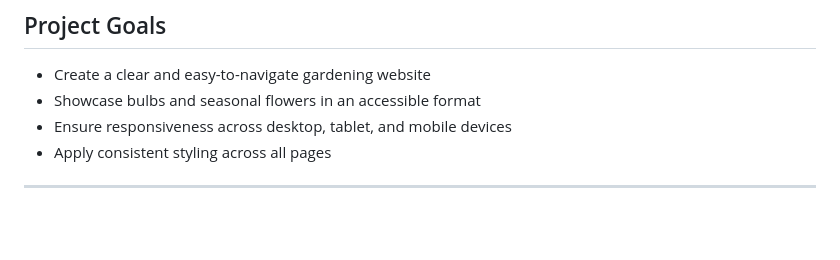
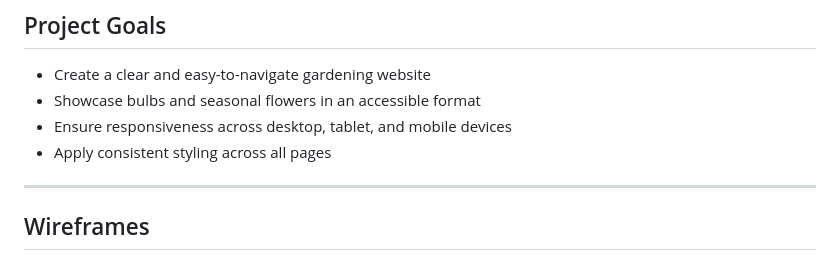
Before and after one commit to Luke-Smith92/Bulb-Alcious-milestone-project1, a Markdown page: README.md, the part around one of its changes. Drawn GitHub-style; blank space fills up the shorter version.

```diff
--- a/README.md
+++ b/README.md
@@ -20,4 +20,5 @@ The website has been designed with simplicity and clarity in mind, making it acc
 - Apply consistent styling across all pages
 
 ---
+## Wireframes
 
```
Also changed, not shown: other parts of README.md (+3 -0 lines).
